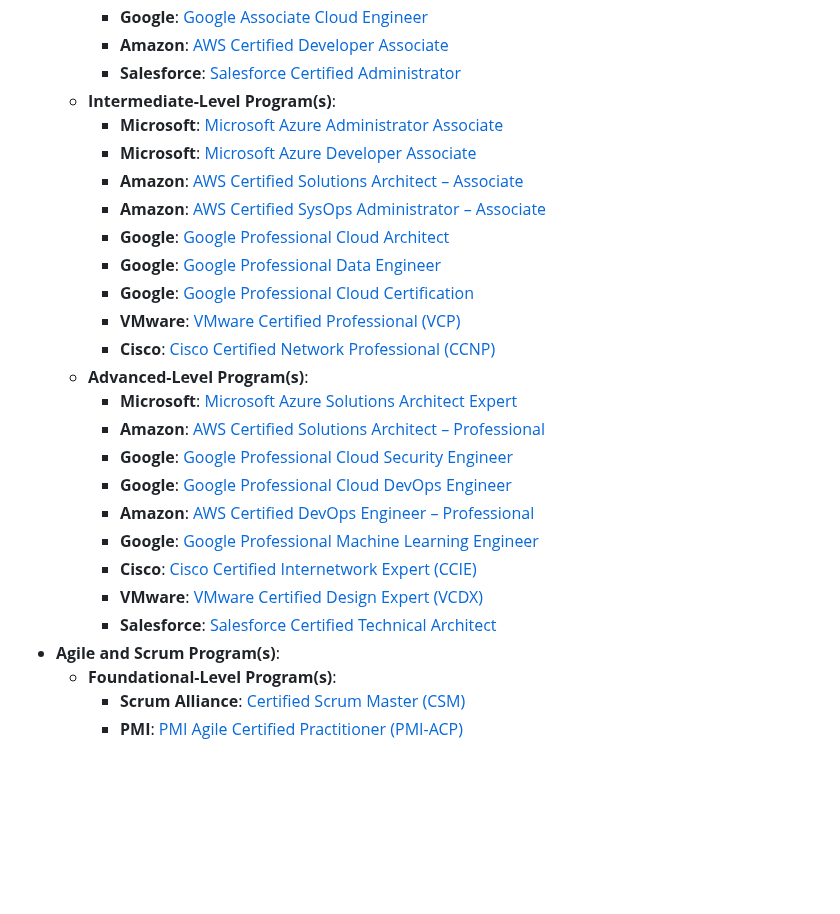
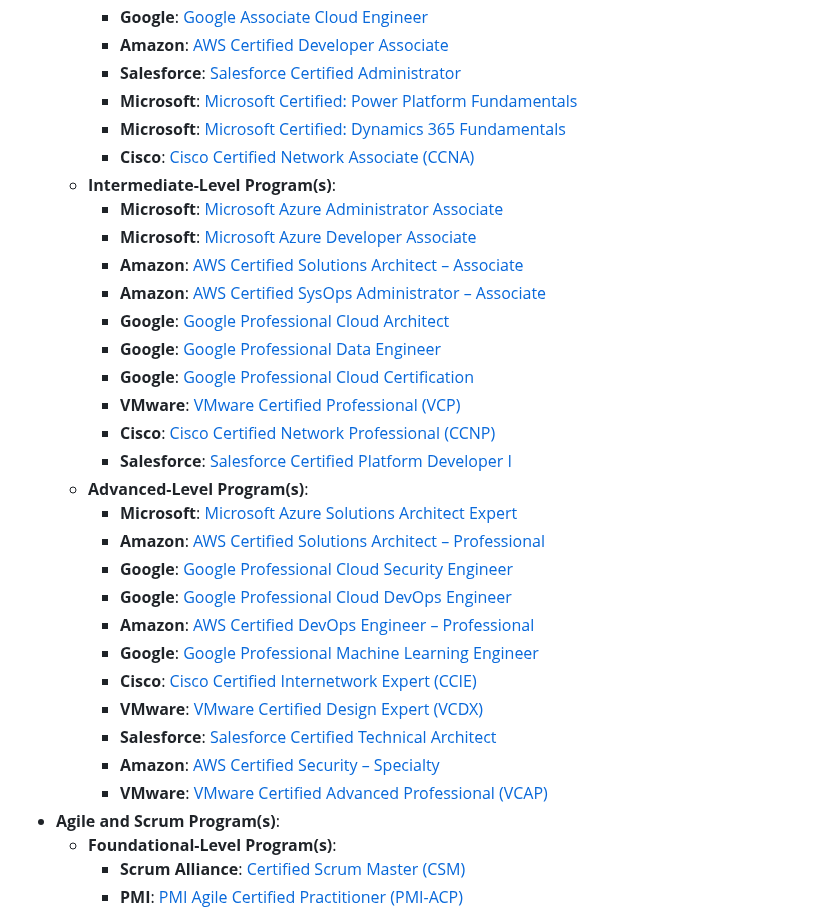
Before and after one commit to JaspreetKhela/JaspreetKhela, a Markdown page: README.md, the part around the change. Rendered like a GitHub page; blank space fills up the shorter version.

```diff
--- a/README.md
+++ b/README.md
@@ -259,6 +259,9 @@ Understanding network security, ethical hacking, and threat analysis are foundat
         - **Google**: [Google Associate Cloud Engineer](#)
         - **Amazon**: [AWS Certified Developer Associate](#)
         - **Salesforce**: [Salesforce Certified Administrator](#)
+        - **Microsoft**: [Microsoft Certified: Power Platform Fundamentals](#)
+        - **Microsoft**: [Microsoft Certified: Dynamics 365 Fundamentals](#)
+        - **Cisco**: [Cisco Certified Network Associate (CCNA)](#)
     - **Intermediate-Level Program(s)**:
         - **Microsoft**: [Microsoft Azure Administrator Associate](#)
         - **Microsoft**: [Microsoft Azure Developer Associate](#)
@@ -269,6 +272,7 @@ Understanding network security, ethical hacking, and threat analysis are foundat
         - **Google**: [Google Professional Cloud Certification](#)
         - **VMware**: [VMware Certified Professional (VCP)](#)
         - **Cisco**: [Cisco Certified Network Professional (CCNP)](#)
+        - **Salesforce**: [Salesforce Certified Platform Developer I](#)
     - **Advanced-Level Program(s)**:
         - **Microsoft**: [Microsoft Azure Solutions Architect Expert](#)
         - **Amazon**: [AWS Certified Solutions Architect – Professional](#)
@@ -279,6 +283,8 @@ Understanding network security, ethical hacking, and threat analysis are foundat
         - **Cisco**: [Cisco Certified Internetwork Expert (CCIE)](#)
         - **VMware**: [VMware Certified Design Expert (VCDX)](#)
         - **Salesforce**: [Salesforce Certified Technical Architect](#)
+        - **Amazon**: [AWS Certified Security – Specialty](#)
+        - **VMware**: [VMware Certified Advanced Professional (VCAP)](#)
 - **Agile and Scrum Program(s)**:
     - **Foundational-Level Program(s)**:
         - **Scrum Alliance**: [Certified Scrum Master (CSM)](#)
```
